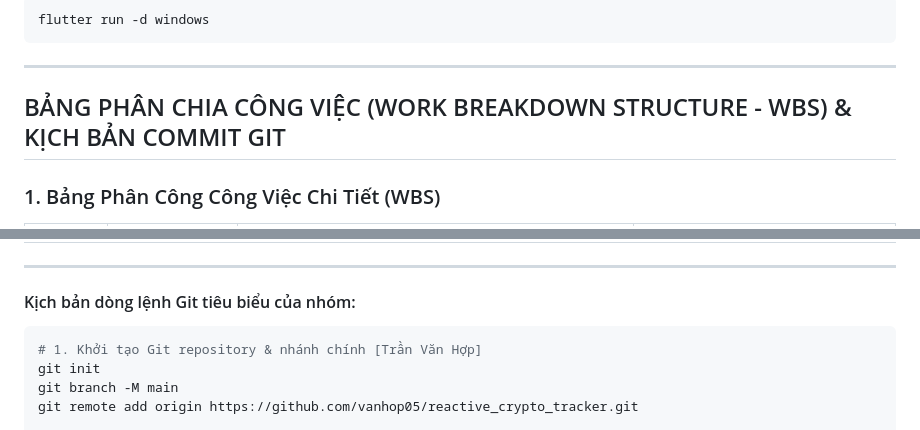
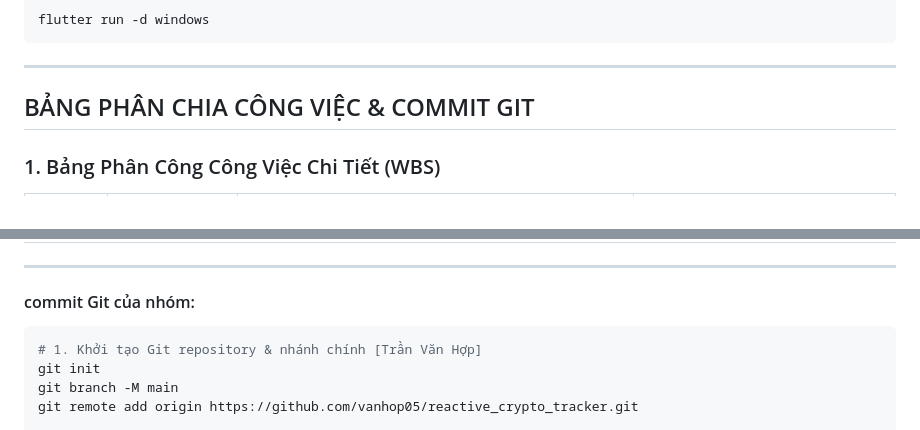
Before and after one commit to vanhop05/reactive_crypto_tracker., a Markdown page: README.md, 2 parts joined by grey strips. Drawn GitHub-style.

Commit message:
sửa readme

````diff
--- a/README.md
+++ b/README.md
@@ -173,7 +173,7 @@ flutter run -d windows
 ---
 
 <a id="phan-chia-cong-viec"></a>
-##  BẢNG PHÂN CHIA CÔNG VIỆC (WORK BREAKDOWN STRUCTURE - WBS) & KỊCH BẢN COMMIT GIT
+##  BẢNG PHÂN CHIA CÔNG VIỆC  &  COMMIT GIT
 
 ### 1. Bảng Phân Công Công Việc Chi Tiết (WBS)
 
@@ -184,7 +184,7 @@ flutter run -d windows
 
 ---
 
-#### Kịch bản dòng lệnh Git tiêu biểu của nhóm:
+#### commit Git  của nhóm:
 
 ```bash
 # 1. Khởi tạo Git repository & nhánh chính [Trần Văn Hợp]
````
